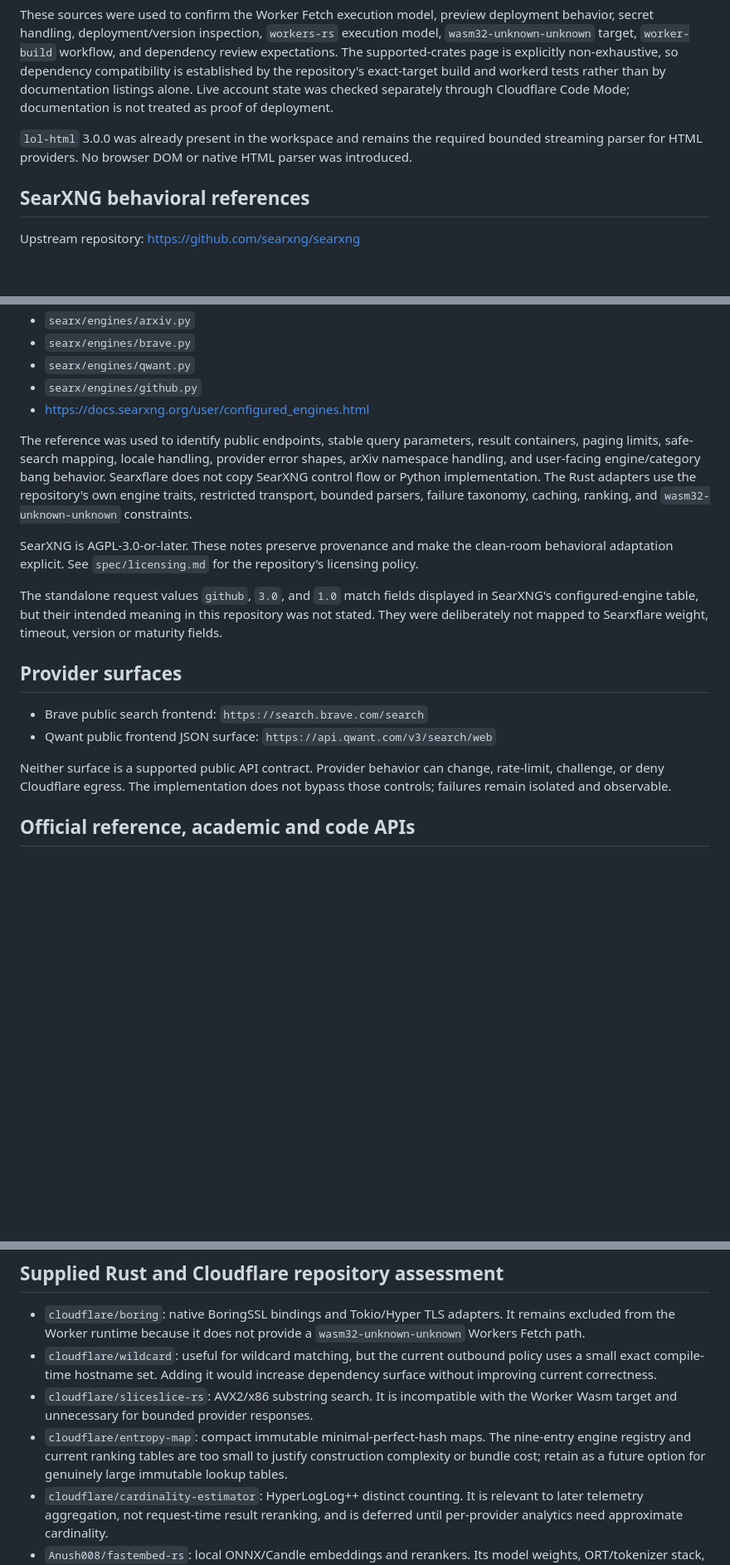
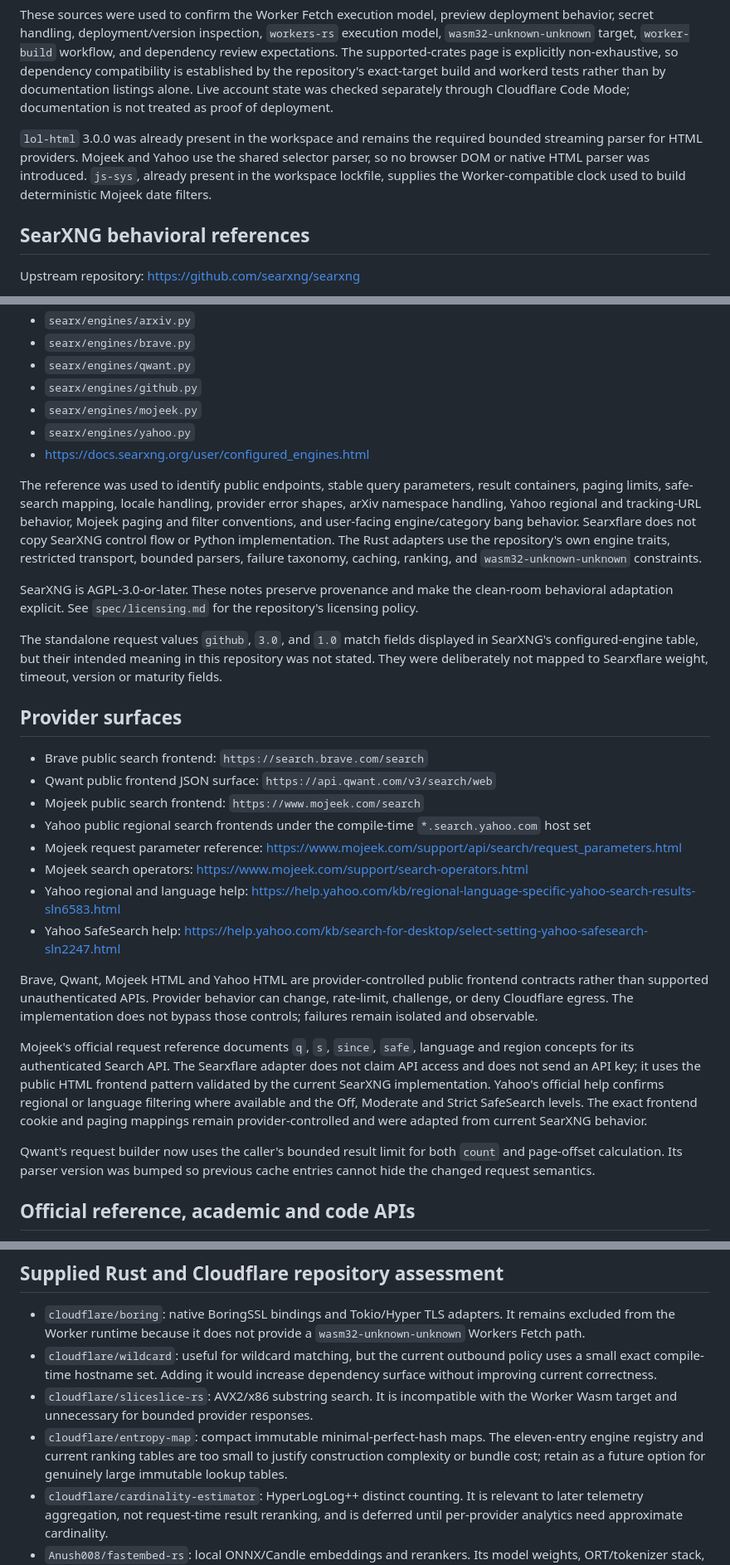
Before and after one commit to andrewkoumoudjian/searxflare, a Markdown page: SOURCE-NOTES.md, 3 parts joined by grey strips. Shown at 83% size. Drawn GitHub-style; blank space fills up the shorter version.

Commit message:
Record Mojeek, Yahoo and Qwant provider research

```diff
--- a/SOURCE-NOTES.md
+++ b/SOURCE-NOTES.md
@@ -16,7 +16,7 @@ Reviewed: 2026-07-26
 
 These sources were used to confirm the Worker Fetch execution model, preview deployment behavior, secret handling, deployment/version inspection, `workers-rs` execution model, `wasm32-unknown-unknown` target, `worker-build` workflow, and dependency review expectations. The supported-crates page is explicitly non-exhaustive, so dependency compatibility is established by the repository's exact-target build and workerd tests rather than by documentation listings alone. Live account state was checked separately through Cloudflare Code Mode; documentation is not treated as proof of deployment.
 
-`lol-html` 3.0.0 was already present in the workspace and remains the required bounded streaming parser for HTML providers. No browser DOM or native HTML parser was introduced.
+`lol-html` 3.0.0 was already present in the workspace and remains the required bounded streaming parser for HTML providers. Mojeek and Yahoo use the shared selector parser, so no browser DOM or native HTML parser was introduced. `js-sys`, already present in the workspace lockfile, supplies the Worker-compatible clock used to build deterministic Mojeek date filters.
 
 ## SearXNG behavioral references
 
@@ -33,9 +33,11 @@ Files and documentation consulted:
 - `searx/engines/brave.py`
 - `searx/engines/qwant.py`
 - `searx/engines/github.py`
+- `searx/engines/mojeek.py`
+- `searx/engines/yahoo.py`
 - https://docs.searxng.org/user/configured_engines.html
 
-The reference was used to identify public endpoints, stable query parameters, result containers, paging limits, safe-search mapping, locale handling, provider error shapes, arXiv namespace handling, and user-facing engine/category bang behavior. Searxflare does not copy SearXNG control flow or Python implementation. The Rust adapters use the repository's own engine traits, restricted transport, bounded parsers, failure taxonomy, caching, ranking, and `wasm32-unknown-unknown` constraints.
+The reference was used to identify public endpoints, stable query parameters, result containers, paging limits, safe-search mapping, locale handling, provider error shapes, arXiv namespace handling, Yahoo regional and tracking-URL behavior, Mojeek paging and filter conventions, and user-facing engine/category bang behavior. Searxflare does not copy SearXNG control flow or Python implementation. The Rust adapters use the repository's own engine traits, restricted transport, bounded parsers, failure taxonomy, caching, ranking, and `wasm32-unknown-unknown` constraints.
 
 SearXNG is AGPL-3.0-or-later. These notes preserve provenance and make the clean-room behavioral adaptation explicit. See `spec/licensing.md` for the repository's licensing policy.
 
@@ -45,8 +47,18 @@ The standalone request values `github`, `3.0`, and `1.0` match fields displayed
 
 - Brave public search frontend: `https://search.brave.com/search`
 - Qwant public frontend JSON surface: `https://api.qwant.com/v3/search/web`
+- Mojeek public search frontend: `https://www.mojeek.com/search`
+- Yahoo public regional search frontends under the compile-time `*.search.yahoo.com` host set
+- Mojeek request parameter reference: https://www.mojeek.com/support/api/search/request_parameters.html
+- Mojeek search operators: https://www.mojeek.com/support/search-operators.html
+- Yahoo regional and language help: https://help.yahoo.com/kb/regional-language-specific-yahoo-search-results-sln6583.html
+- Yahoo SafeSearch help: https://help.yahoo.com/kb/search-for-desktop/select-setting-yahoo-safesearch-sln2247.html
 
-Neither surface is a supported public API contract. Provider behavior can change, rate-limit, challenge, or deny Cloudflare egress. The implementation does not bypass those controls; failures remain isolated and observable.
+Brave, Qwant, Mojeek HTML and Yahoo HTML are provider-controlled public frontend contracts rather than supported unauthenticated APIs. Provider behavior can change, rate-limit, challenge, or deny Cloudflare egress. The implementation does not bypass those controls; failures remain isolated and observable.
+
+Mojeek's official request reference documents `q`, `s`, `since`, `safe`, language and region concepts for its authenticated Search API. The Searxflare adapter does not claim API access and does not send an API key; it uses the public HTML frontend pattern validated by the current SearXNG implementation. Yahoo's official help confirms regional or language filtering where available and the Off, Moderate and Strict SafeSearch levels. The exact frontend cookie and paging mappings remain provider-controlled and were adapted from current SearXNG behavior.
+
+Qwant's request builder now uses the caller's bounded result limit for both `count` and page-offset calculation. Its parser version was bumped so previous cache entries cannot hide the changed request semantics.
 
 ## Official reference, academic and code APIs
 
@@ -88,7 +100,7 @@ Exa's remote MCP endpoint can be reached by MCP clients over Streamable HTTP and
 - `cloudflare/boring`: native BoringSSL bindings and Tokio/Hyper TLS adapters. It remains excluded from the Worker runtime because it does not provide a `wasm32-unknown-unknown` Workers Fetch path.
 - `cloudflare/wildcard`: useful for wildcard matching, but the current outbound policy uses a small exact compile-time hostname set. Adding it would increase dependency surface without improving current correctness.
 - `cloudflare/sliceslice-rs`: AVX2/x86 substring search. It is incompatible with the Worker Wasm target and unnecessary for bounded provider responses.
-- `cloudflare/entropy-map`: compact immutable minimal-perfect-hash maps. The nine-entry engine registry and current ranking tables are too small to justify construction complexity or bundle cost; retain as a future option for genuinely large immutable lookup tables.
+- `cloudflare/entropy-map`: compact immutable minimal-perfect-hash maps. The eleven-entry engine registry and current ranking tables are too small to justify construction complexity or bundle cost; retain as a future option for genuinely large immutable lookup tables.
 - `cloudflare/cardinality-estimator`: HyperLogLog++ distinct counting. It is relevant to later telemetry aggregation, not request-time result reranking, and is deferred until per-provider analytics need approximate cardinality.
 - `Anush008/fastembed-rs`: local ONNX/Candle embeddings and rerankers. Its model weights, ORT/tokenizer stack, native-oriented download/TLS defaults and runtime footprint do not fit the current Worker Wasm bundle and latency budget. Semantic reranking should use a separately validated Worker-compatible inference path rather than embedding this crate in the request Worker.
 
```
